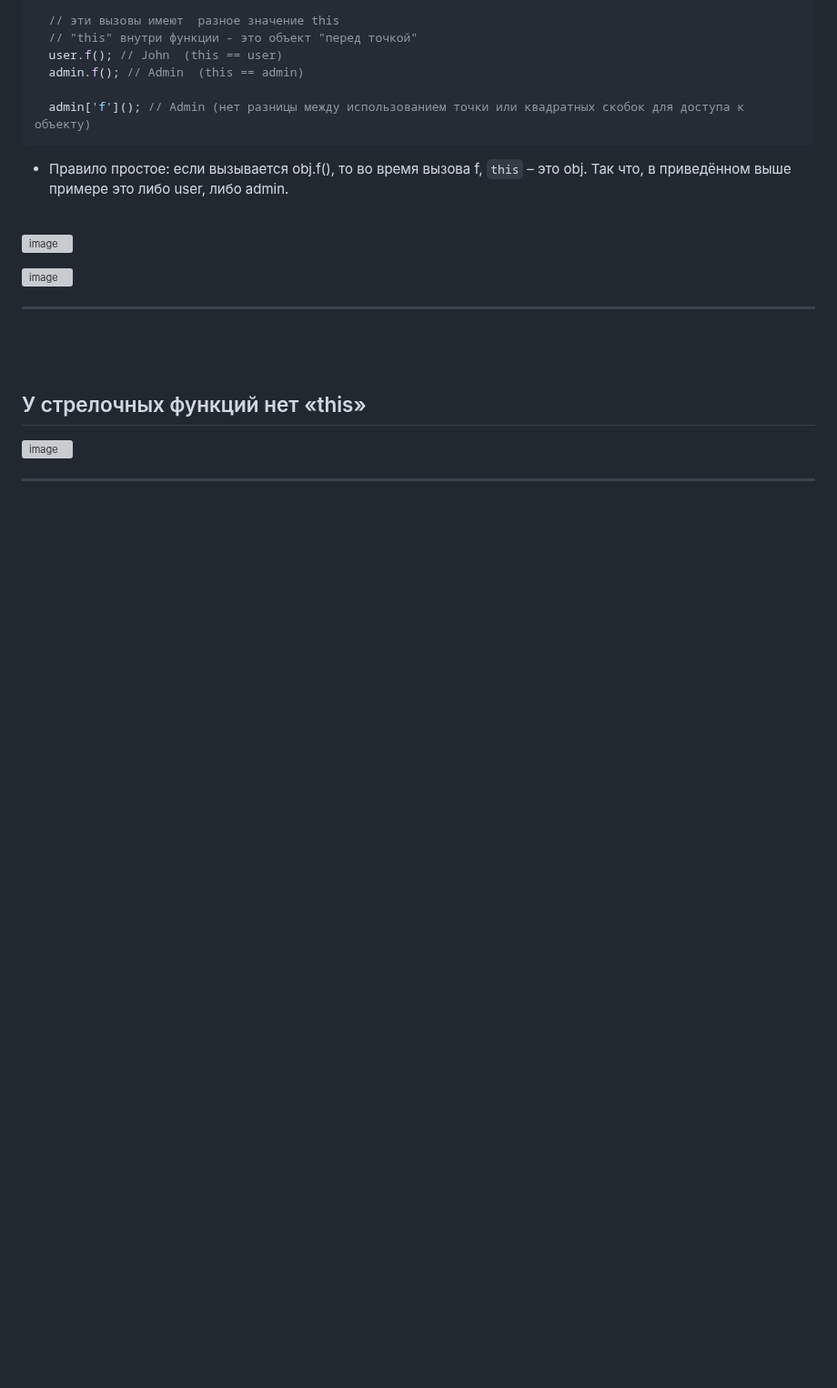
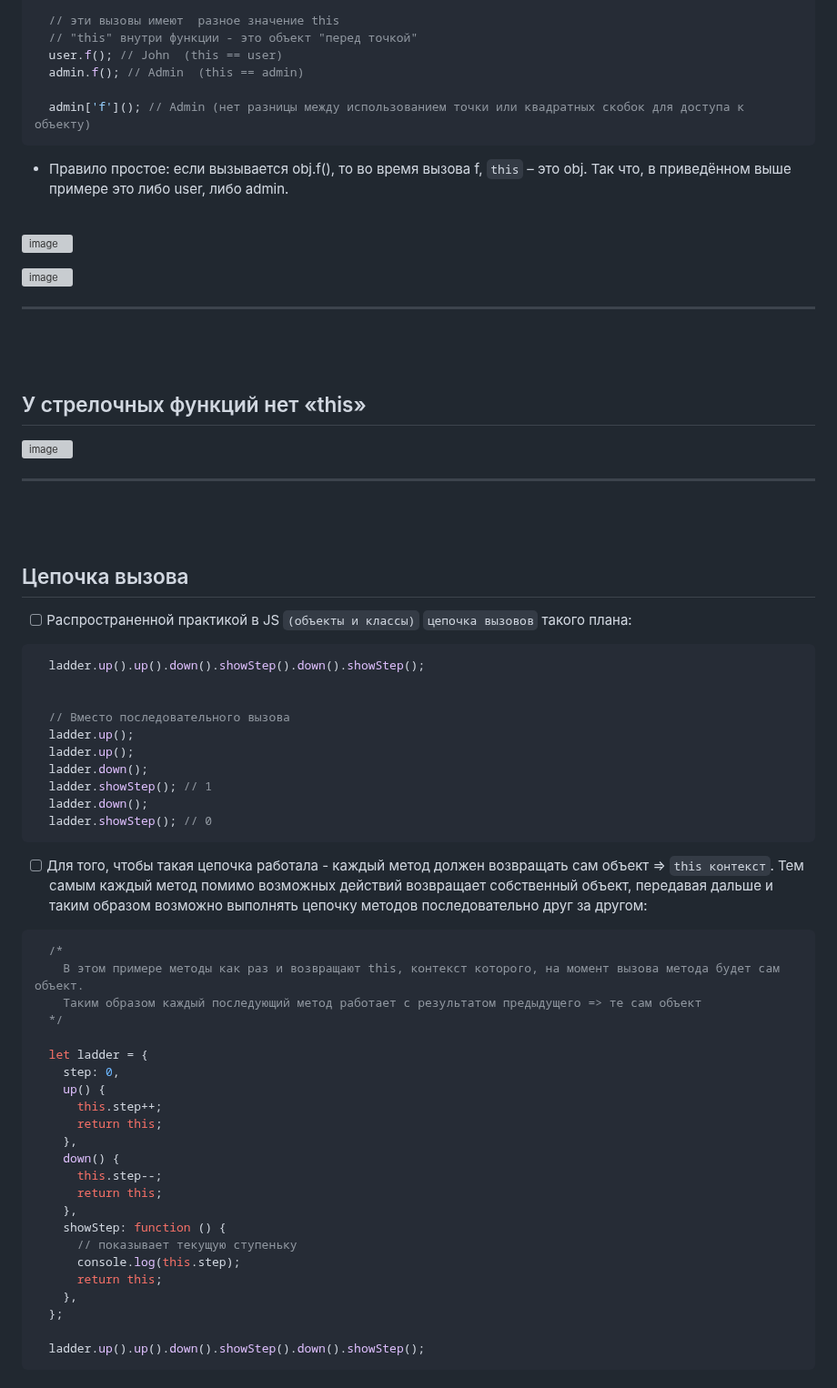
Before and after one commit to acidshotgun/learn-js-vanilla, a Markdown page: LearnJS_4/4.4 Методы объекта, this/README.md, the part around one of its changes. Shown at 91% size. Drawn GitHub-style; blank space fills up the shorter version; grey boxes are pictures that could not be loaded.

````diff
--- a/LearnJS_4/4.4 Методы объекта, this/README.md
+++ b/LearnJS_4/4.4 Методы объекта, this/README.md
@@ -169,3 +169,49 @@ user = {
 <br>
 <br>
 
+<h2>Цепочка вызова</h2>
+
+- [ ] Распространенной практикой в JS `(объекты и классы)` `цепочка вызовов` такого плана:
+
+```javascript
+  ladder.up().up().down().showStep().down().showStep();
+
+
+  // Вместо последовательного вызова
+  ladder.up();
+  ladder.up();
+  ladder.down();
+  ladder.showStep(); // 1
+  ladder.down();
+  ladder.showStep(); // 0
+```
+
+- [ ] Для того, чтобы такая цепочка работала - каждый метод должен возвращать сам объект => `this контекст`. Тем самым каждый метод помимо возможных действий возвращает собственный объект, передавая дальше и таким образом возможно выполнять цепочку методов последовательно друг за другом:
+
+```javascript
+  /*
+    В этом примере методы как раз и возвращают this, контекст которого, на момент вызова метода будет сам объект.
+    Таким образом каждый последующий метод работает с результатом предыдущего => те сам объект
+  */
+
+  let ladder = {
+    step: 0,
+    up() {
+      this.step++;
+      return this;
+    },
+    down() {
+      this.step--;
+      return this;
+    },
+    showStep: function () {
+      // показывает текущую ступеньку
+      console.log(this.step);
+      return this;
+    },
+  };
+
+  ladder.up().up().down().showStep().down().showStep();
+```
+
+
````
Also changed, not shown: other parts of LearnJS_4/4.4 Методы объекта, this/README.md (+4 -0 lines).
